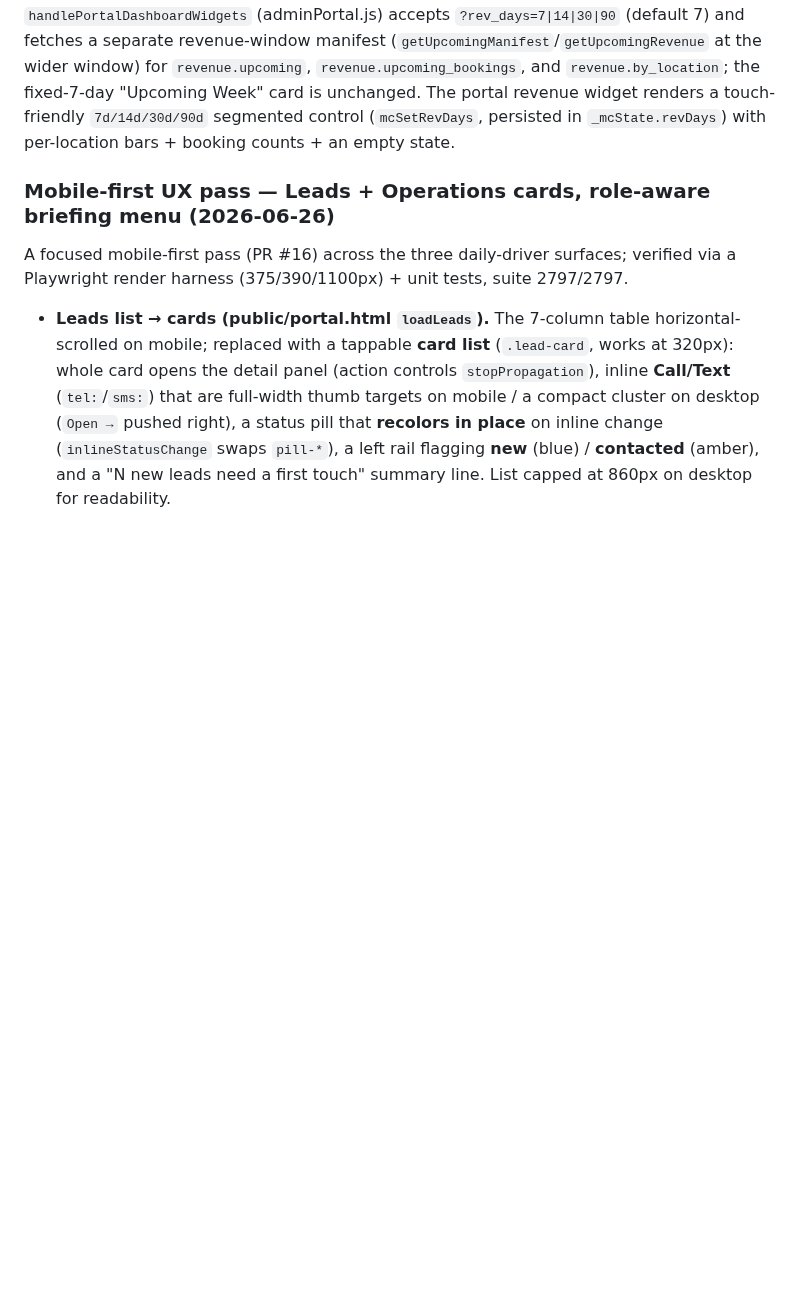
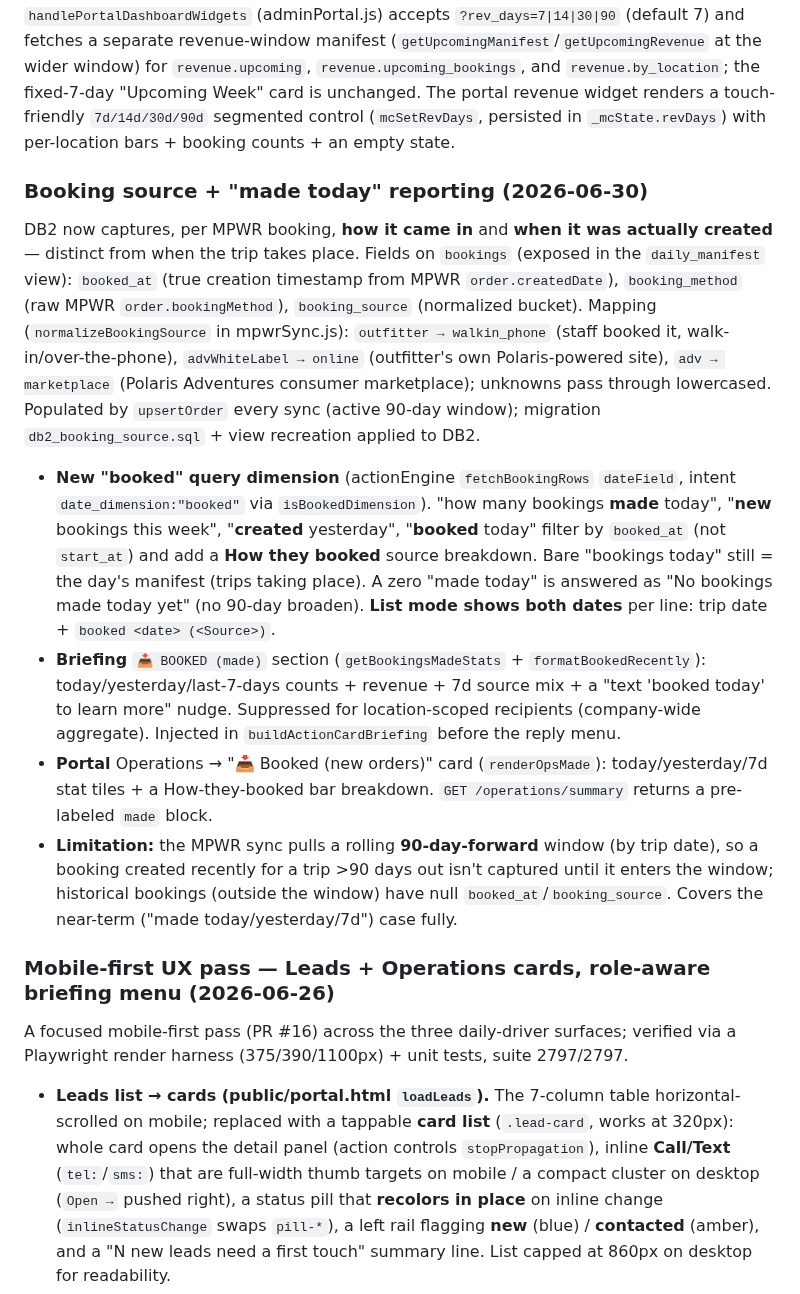
Before and after one commit to Bartoses/highmark-bot, a Markdown page: CLAUDE.md, the part around the change. Drawn GitHub-style; blank space fills up the shorter version.

Commit message:
docs: booking source + made-today reporting
Co-Authored-By: Claude Opus 4.8 <noreply@anthropic.com>

```diff
--- a/CLAUDE.md
+++ b/CLAUDE.md
@@ -310,6 +310,13 @@ Operations revenue was grouped by the **coarse** `daily_manifest.location` (only
 **Revenue window + 4-location split fix (2026-06-26, follow-up).** Two related changes:
 (1) **The location split was still Steamboat-only past 7 days** — `getUpcomingManifest()` (operatorBriefing.js) returned the coarse `daily_manifest.location` because it never called `enrichManifestRows`. It now routes the deduped rows through `enrichManifestRows(deduped, crmSupabase)`, so the finest location resolves in **both** the Mission Control revenue widget and the SMS briefing revenue card (verified live: next-30d csr_rea now splits Rabbit Ears \$2,112 + North Routt \$1,302 out of Steamboat). (2) **Revenue widget date-range window** — `handlePortalDashboardWidgets` (adminPortal.js) accepts `?rev_days=7|14|30|90` (default 7) and fetches a separate revenue-window manifest (`getUpcomingManifest`/`getUpcomingRevenue` at the wider window) for `revenue.upcoming`, `revenue.upcoming_bookings`, and `revenue.by_location`; the fixed-7-day "Upcoming Week" card is unchanged. The portal revenue widget renders a touch-friendly `7d/14d/30d/90d` segmented control (`mcSetRevDays`, persisted in `_mcState.revDays`) with per-location bars + booking counts + an empty state.
 
+### Booking source + "made today" reporting (2026-06-30)
+DB2 now captures, per MPWR booking, **how it came in** and **when it was actually created** — distinct from when the trip takes place. Fields on `bookings` (exposed in the `daily_manifest` view): `booked_at` (true creation timestamp from MPWR `order.createdDate`), `booking_method` (raw MPWR `order.bookingMethod`), `booking_source` (normalized bucket). Mapping (`normalizeBookingSource` in mpwrSync.js): `outfitter → walkin_phone` (staff booked it, walk-in/over-the-phone), `advWhiteLabel → online` (outfitter's own Polaris-powered site), `adv → marketplace` (Polaris Adventures consumer marketplace); unknowns pass through lowercased. Populated by `upsertOrder` every sync (active 90-day window); migration `db2_booking_source.sql` + view recreation applied to DB2.
+- **New "booked" query dimension** (actionEngine `fetchBookingRows` `dateField`, intent `date_dimension:"booked"` via `isBookedDimension`). "how many bookings **made** today", "**new** bookings this week", "**created** yesterday", "**booked** today" filter by `booked_at` (not `start_at`) and add a **How they booked** source breakdown. Bare "bookings today" still = the day's manifest (trips taking place). A zero "made today" is answered as "No bookings made today yet" (no 90-day broaden). **List mode shows both dates** per line: trip date + `booked <date> (<Source>)`.
+- **Briefing** `📥 BOOKED (made)` section (`getBookingsMadeStats` + `formatBookedRecently`): today/yesterday/last-7-days counts + revenue + 7d source mix + a "text 'booked today' to learn more" nudge. Suppressed for location-scoped recipients (company-wide aggregate). Injected in `buildActionCardBriefing` before the reply menu.
+- **Portal** Operations → "📥 Booked (new orders)" card (`renderOpsMade`): today/yesterday/7d stat tiles + a How-they-booked bar breakdown. `GET /operations/summary` returns a pre-labeled `made` block.
+- **Limitation:** the MPWR sync pulls a rolling **90-day-forward** window (by trip date), so a booking created recently for a trip >90 days out isn't captured until it enters the window; historical bookings (outside the window) have null `booked_at`/`booking_source`. Covers the near-term ("made today/yesterday/7d") case fully.
+
 ### Mobile-first UX pass — Leads + Operations cards, role-aware briefing menu (2026-06-26)
 A focused mobile-first pass (PR #16) across the three daily-driver surfaces; verified via a Playwright render harness (375/390/1100px) + unit tests, suite 2797/2797.
 - **Leads list → cards (public/portal.html `loadLeads`).** The 7-column table horizontal-scrolled on mobile; replaced with a tappable **card list** (`.lead-card`, works at 320px): whole card opens the detail panel (action controls `stopPropagation`), inline **Call/Text** (`tel:`/`sms:`) that are full-width thumb targets on mobile / a compact cluster on desktop (`Open →` pushed right), a status pill that **recolors in place** on inline change (`inlineStatusChange` swaps `pill-*`), a left rail flagging **new** (blue) / **contacted** (amber), and a "N new leads need a first touch" summary line. List capped at 860px on desktop for readability.
```
